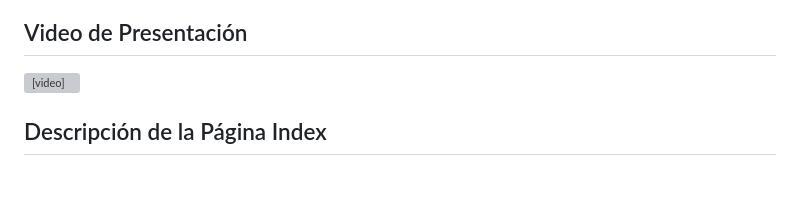
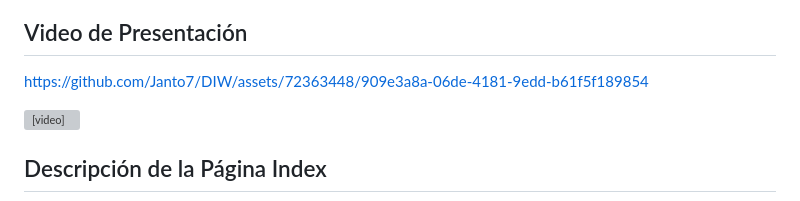
Before and after one commit to Janto7/DIW, a Markdown page: README.md, the part around the change. Drawn GitHub-style; blank space fills up the shorter version; grey boxes are pictures that could not be loaded.

```diff
--- a/README.md
+++ b/README.md
@@ -7,6 +7,10 @@
 **Lenguajes:** HTML, CSS, JavaScript
 
 ## Video de Presentación
+
+https://github.com/Janto7/DIW/assets/72363448/909e3a8a-06de-4181-9edd-b61f5f189854
+
+
 
 <video width="600" controls>
   <source src="videos/demo.mp4" type="video/mp4">
```
